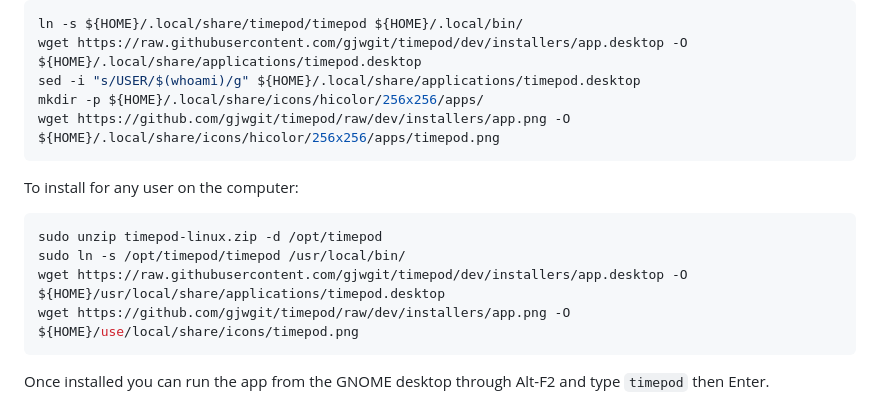
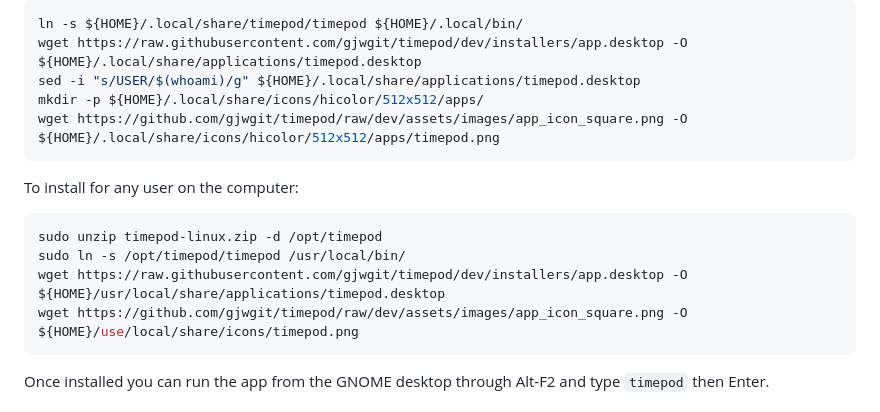
Before and after one commit to gjwgit/timepod, a Markdown page: installers/README.md, the part around the change. Drawn GitHub-style.

Commit message:
Bump version 1.0.1 Setup for snap store
The snap, deb and manual install take the icon from assets/images/app_icon_square.png, square and 512x512 as the Snap Store requires, in place of the oversized snap/gui/icon.png.

````diff
--- a/installers/README.md
+++ b/installers/README.md
@@ -97,8 +97,8 @@ Then set up your local installation (only required once):
 ln -s ${HOME}/.local/share/timepod/timepod ${HOME}/.local/bin/
 wget https://raw.githubusercontent.com/gjwgit/timepod/dev/installers/app.desktop -O ${HOME}/.local/share/applications/timepod.desktop
 sed -i "s/USER/$(whoami)/g" ${HOME}/.local/share/applications/timepod.desktop
-mkdir -p ${HOME}/.local/share/icons/hicolor/256x256/apps/
-wget https://github.com/gjwgit/timepod/raw/dev/installers/app.png -O ${HOME}/.local/share/icons/hicolor/256x256/apps/timepod.png
+mkdir -p ${HOME}/.local/share/icons/hicolor/512x512/apps/
+wget https://github.com/gjwgit/timepod/raw/dev/assets/images/app_icon_square.png -O ${HOME}/.local/share/icons/hicolor/512x512/apps/timepod.png
 ```
 
 To install for any user on the computer:
@@ -107,7 +107,7 @@ To install for any user on the computer:
 sudo unzip timepod-linux.zip -d /opt/timepod
 sudo ln -s /opt/timepod/timepod /usr/local/bin/
 wget https://raw.githubusercontent.com/gjwgit/timepod/dev/installers/app.desktop -O ${HOME}/usr/local/share/applications/timepod.desktop
-wget https://github.com/gjwgit/timepod/raw/dev/installers/app.png -O ${HOME}/use/local/share/icons/timepod.png
+wget https://github.com/gjwgit/timepod/raw/dev/assets/images/app_icon_square.png -O ${HOME}/use/local/share/icons/timepod.png
 ```
 
 Once installed you can run the app from the GNOME desktop through
````
Also changed, not shown: CHANGELOG.md (+1 -0 lines), assets/images/app_icon_square.png (added), 5 other files.
